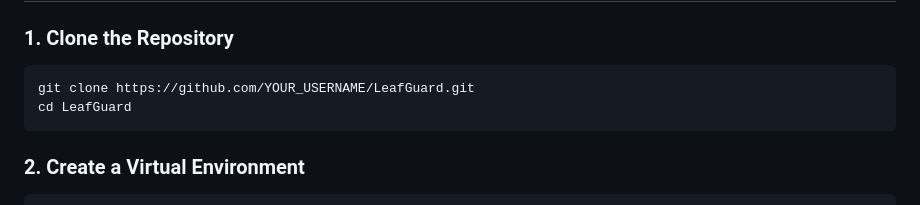
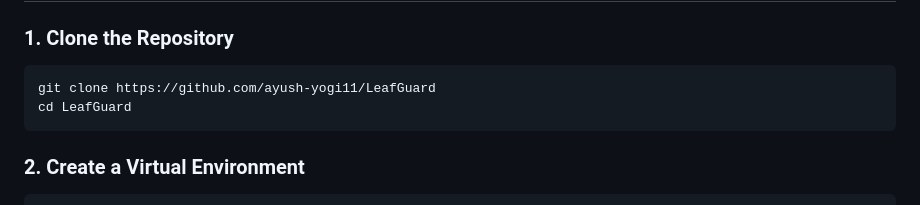
Before and after one commit to ayush-yogi11/LeafGuard, a Markdown page: README.md, the part around the change. GitHub-like rendering.

````diff
--- a/README.md
+++ b/README.md
@@ -98,7 +98,7 @@ Before running the project, ensure you have the following installed:
 ### 1. Clone the Repository
 
 ```bash
-git clone https://github.com/YOUR_USERNAME/LeafGuard.git
+git clone https://github.com/ayush-yogi11/LeafGuard
 cd LeafGuard
 ```
 
````
